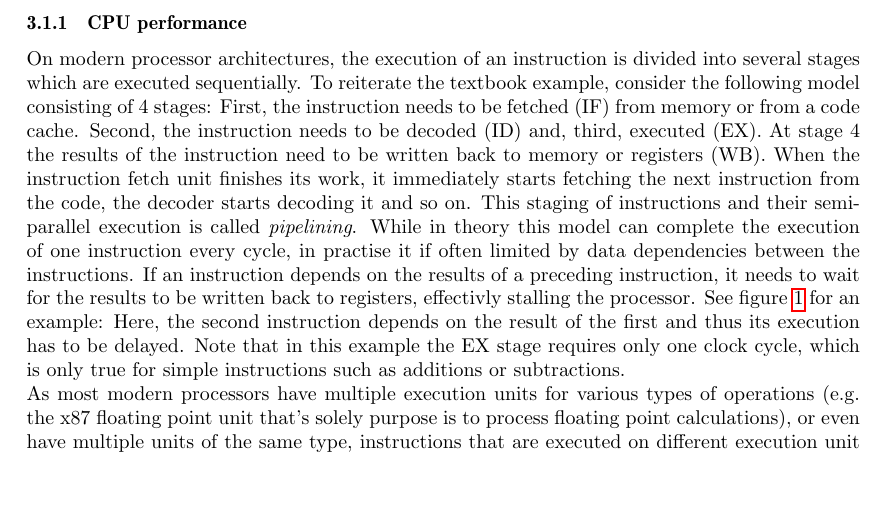
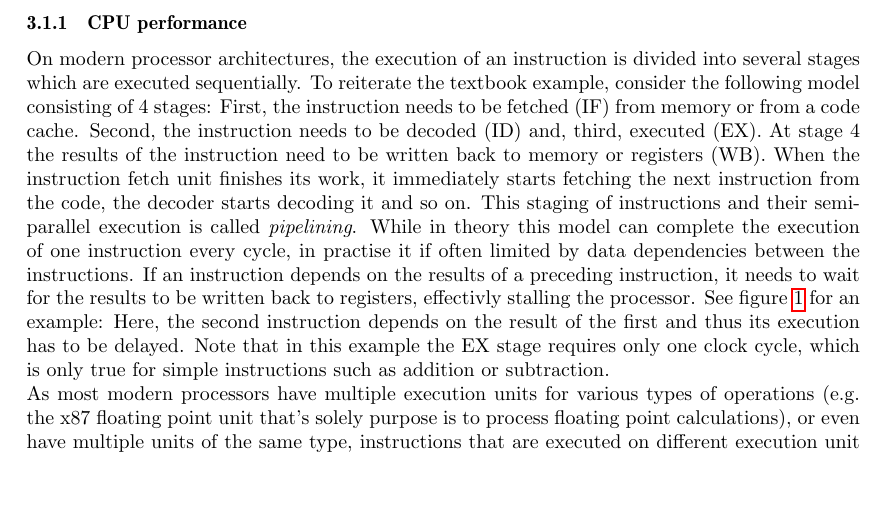
Before and after one commit to maltoe/bachelorthesis, a LaTeX thesis (thesis.tex, which reads parts/03_basics.tex): part of page 7 of 21, cut so that both start at the same text. Compiled offline with pdfLaTeX.

Commit message:
basic: singular addition or subtraction.

```diff
--- a/parts/03_basics.tex
+++ b/parts/03_basics.tex
@@ -8,7 +8,7 @@ The first lesson a programmer learns when looking into software optimization is
 In general, the performance of an application is either limited by processor speed or by memory bandwidth. Knowing which one will be the limiting factor in a particular piece of code can be helpful to avoid certain bottlenecks from the beginning. In order to design the code in a resource saving manner, it is critical for the programmer to understand the internals of these core system components. In the following I will present some information on modern (x86) processor features and on how to write code that makes full use of both the processor and the memory. However, since this is not the main topic of my thesis and there is plenty of information on the net, I will single out only a few major items.
 
 \subsubsection{CPU performance}
-On modern processor architectures, the execution of an instruction is divided into several stages which are executed sequentially. To reiterate the textbook example, consider the following model consisting of 4 stages: First, the instruction needs to be fetched (IF) from memory or from a code cache. Second, the instruction needs to be decoded (ID) and, third, executed (EX). At stage 4 the results of the instruction need to be written back to memory or registers (WB). When the instruction fetch unit finishes its work, it immediately starts fetching the next instruction from the code, the decoder starts decoding it and so on. This staging of instructions and their semi-parallel execution is called \emph{pipelining}. While in theory this model can complete the execution of one instruction every cycle, in practise it if often limited by data dependencies between the instructions. If an instruction depends on the results of a preceding instruction, it needs to wait for the results to be written back to registers, effectivly stalling the processor. See figure \ref{fig:pipeline} for an example: Here, the second instruction depends on the result of the first and thus its execution has to be delayed. Note that in this example the EX stage requires only one clock cycle, which is only true for simple instructions such as additions or subtractions.
+On modern processor architectures, the execution of an instruction is divided into several stages which are executed sequentially. To reiterate the textbook example, consider the following model consisting of 4 stages: First, the instruction needs to be fetched (IF) from memory or from a code cache. Second, the instruction needs to be decoded (ID) and, third, executed (EX). At stage 4 the results of the instruction need to be written back to memory or registers (WB). When the instruction fetch unit finishes its work, it immediately starts fetching the next instruction from the code, the decoder starts decoding it and so on. This staging of instructions and their semi-parallel execution is called \emph{pipelining}. While in theory this model can complete the execution of one instruction every cycle, in practise it if often limited by data dependencies between the instructions. If an instruction depends on the results of a preceding instruction, it needs to wait for the results to be written back to registers, effectivly stalling the processor. See figure \ref{fig:pipeline} for an example: Here, the second instruction depends on the result of the first and thus its execution has to be delayed. Note that in this example the EX stage requires only one clock cycle, which is only true for simple instructions such as addition or subtraction.
 
 \begin{figure}[h]
 \begin{center}
```
